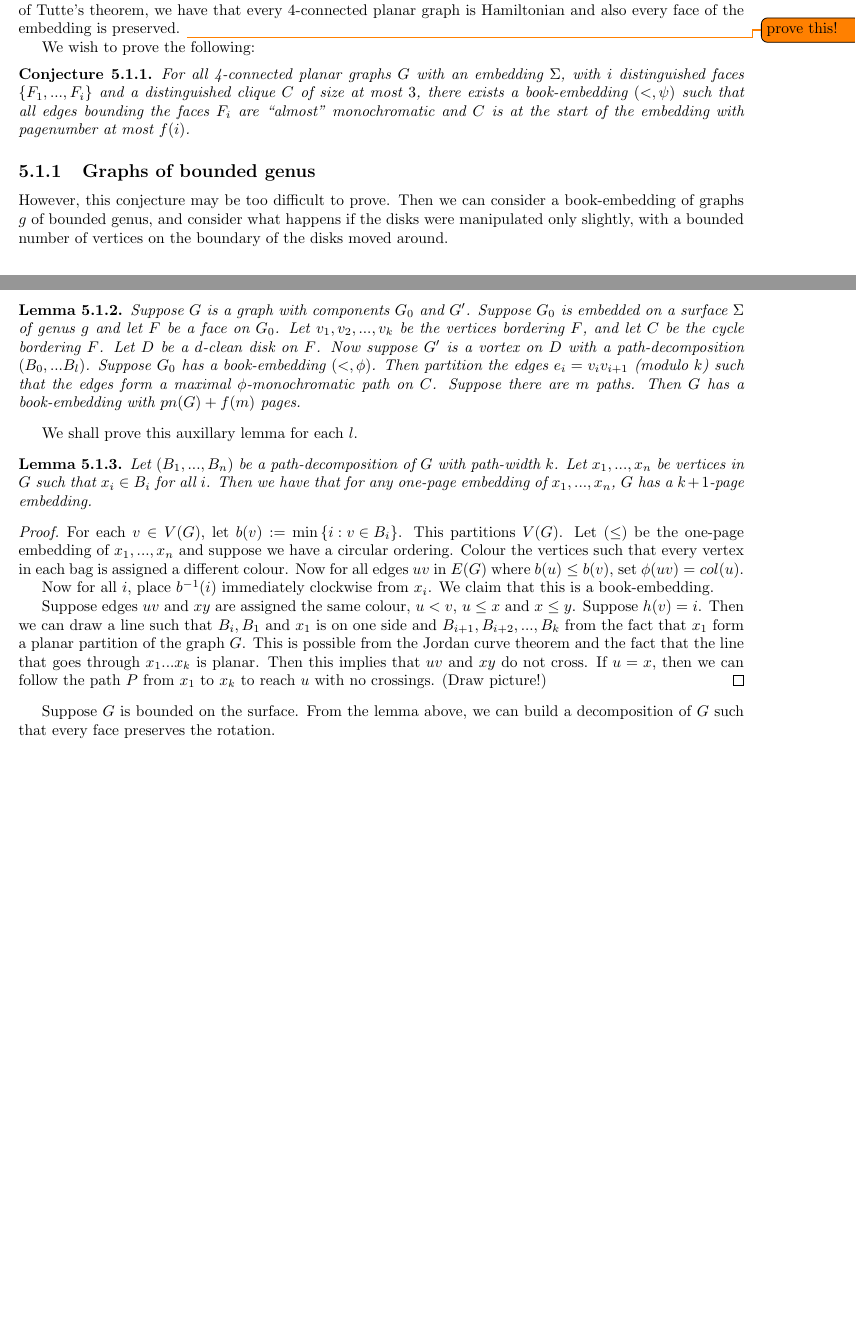
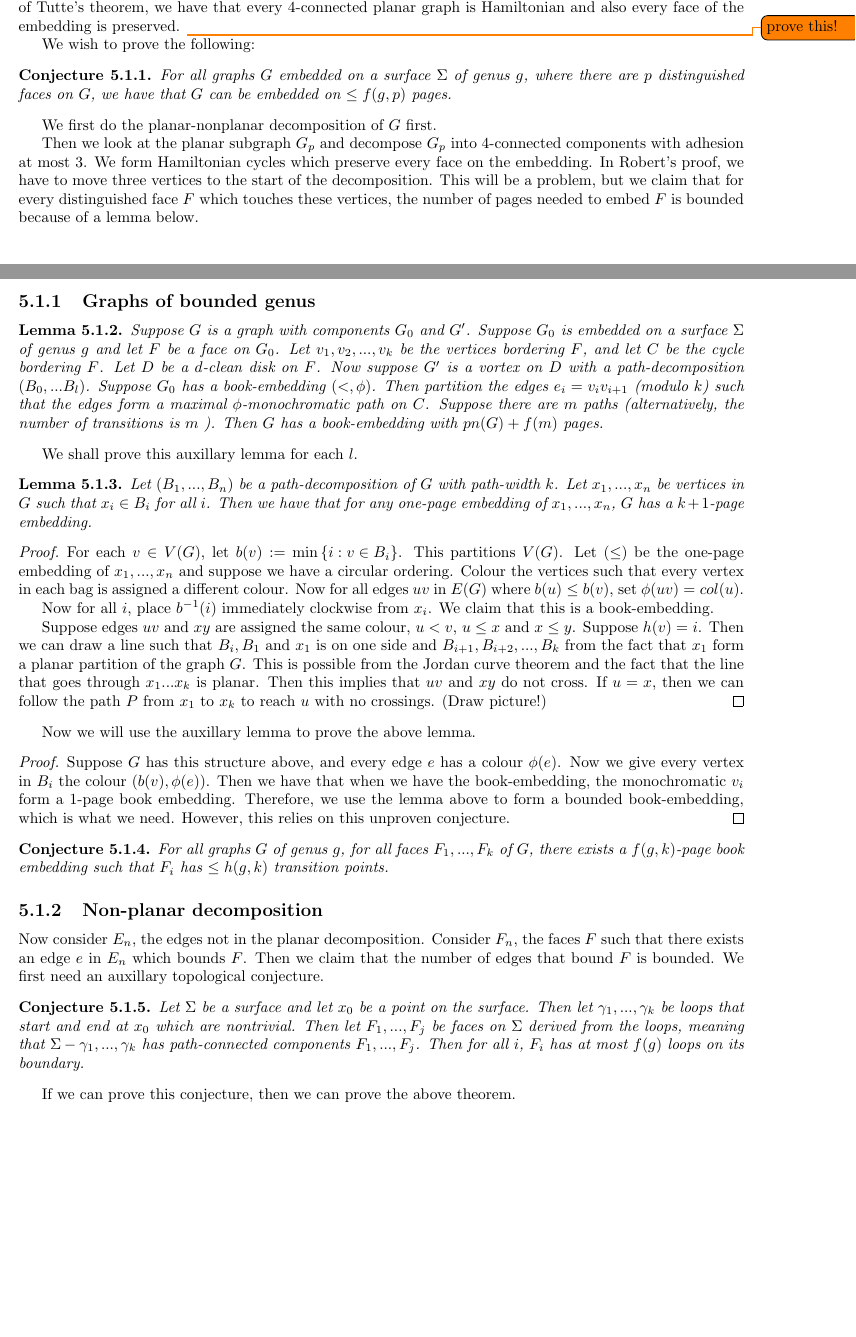
Before and after one commit to ErickLuu/Honours-Project-Notes, a LaTeX thesis (Notes/Structural Graph Theory/thesis.tex, which reads Notes/Structural Graph Theory/chapters/proofattempt.tex): two parts of pages 12 and 13 of 16, joined at a grey line, cut so that both start at the same text. Compiled offline with pdfLaTeX.

Commit message:
txs auto checkin

```diff
--- a/Notes/Structural Graph Theory/chapters/proofattempt.tex
+++ b/Notes/Structural Graph Theory/chapters/proofattempt.tex
@@ -20,15 +20,18 @@ As a consequence of Tutte's theorem, we have that every 4-connected planar graph
 We wish to prove the following:
 
 \begin{conjecture}\label{conj:4-planar graphs}
-	For all 4-connected planar graphs $G$ with an embedding $\Sigma$, with $i$ distinguished faces $\left\lbrace F_1, ..., F_i \right\rbrace$ and a distinguished clique $C$ of size at most $3$, there exists a book-embedding $(<, \psi)$ such that all edges bounding the faces $F_i$ are ``almost'' monochromatic and $C$ is at the start of the embedding with pagenumber at most $f(i)$.
+	For all graphs $G$ embedded on a surface $\Sigma$ of genus $g$, where there are $p$ distinguished faces on $G$, we have that $G$ can be embedded on $\leq f(g, p)$ pages.
 \end{conjecture}
+
+We first do the planar-nonplanar decomposition of $G$ first.
+
+Then we look at the planar subgraph $G_p$ and decompose $G_p$ into 4-connected components with adhesion at most 3. We form Hamiltonian cycles which preserve every face on the embedding.
+In Robert's proof, we have to move three vertices to the start of the decomposition. This will be a problem, but we claim that for every distinguished face $F$ which touches these vertices, the number of pages needed to embed $F$ is bounded because of a lemma below.
 
 \subsection{Graphs of bounded genus}
 
-However, this conjecture may be too difficult to prove. Then we can consider a book-embedding of graphs $g$ of bounded genus, and consider what happens if the disks were manipulated only slightly, with a bounded number of vertices on the boundary of the disks moved around.
-
 \begin{lemma}
-	Suppose $G$ is a graph with components $G_0$ and $G'$. Suppose $G_0$ is embedded on a surface $\Sigma$ of genus $g$ and let $F$ be a face on $G_0$. Let $v_1, v_2, ..., v_k$ be the vertices bordering $F$, and let $C$ be the cycle bordering $F$. Let $D$ be a $d$-clean disk on $F$. Now suppose $G'$ is a vortex on $D$ with a path-decomposition $(B_0, ... B_l)$. Suppose $G_0$ has a book-embedding $(<, \phi)$. Then partition the edges $e_i = v_i v_{i + 1}$ (modulo $k$) such that the edges form a maximal $\phi$-monochromatic path on $C$. Suppose there are $m$ paths. Then $G$ has a book-embedding with $pn(G) + f(m)$ pages.
+	Suppose $G$ is a graph with components $G_0$ and $G'$. Suppose $G_0$ is embedded on a surface $\Sigma$ of genus $g$ and let $F$ be a face on $G_0$. Let $v_1, v_2, ..., v_k$ be the vertices bordering $F$, and let $C$ be the cycle bordering $F$. Let $D$ be a $d$-clean disk on $F$. Now suppose $G'$ is a vortex on $D$ with a path-decomposition $(B_0, ... B_l)$. Suppose $G_0$ has a book-embedding $(<, \phi)$. Then partition the edges $e_i = v_i v_{i + 1}$ (modulo $k$) such that the edges form a maximal $\phi$-monochromatic path on $C$. Suppose there are $m$ paths (alternatively, the number of transitions is $m$ ). Then $G$ has a book-embedding with $pn(G) + f(m)$ pages.
 \end{lemma}
 We shall prove this auxillary lemma for each $l$.
 \begin{lemma}
@@ -44,6 +47,21 @@ We shall prove this auxillary lemma for each $l$.
 	If $u = x$, then we can follow the path $P$ from $x_1$ to $x_k$ to reach $u$ with no crossings. (Draw picture!)
 \end{proof}
 
+Now we will use the auxillary lemma to prove the above lemma.
+\begin{proof}
+	Suppose $G$ has this structure above, and every edge $e$ has a colour $\phi(e)$.
+	Now we give every vertex in $B_i$ the colour $(b(v),  \phi(e))$. Then we have that when we have the book-embedding, the monochromatic $v_i$ form a 1-page book embedding. Therefore, we use the lemma above to form a bounded book-embedding, which is what we need. However, this relies on this unproven conjecture.
+\end{proof}
 
+\begin{conjecture}
+	For all graphs $G$ of genus $g$, for all faces $F_1, ..., F_k$ of $G$, there exists a $f(g, k)$-page book embedding such that $F_i$ has $\leq h(g, k)$ transition points.
+\end{conjecture}
 
-Suppose $G$ is bounded on the surface. From the lemma above, we can build a decomposition of $G$ such that every face preserves the rotation.
+\subsection{Non-planar decomposition}
+Now consider $E_n$, the edges not in the planar decomposition. Consider $F_n$, the faces $F$ such that there exists an edge $e$ in $E_n$ which bounds $F$. Then we claim that the number of edges that bound $F$ is bounded. We first need an auxillary topological conjecture.
+
+\begin{conjecture}
+	Let $\Sigma$ be a surface and let $x_0$ be a point on the surface. Then let $\gamma_1, ..., \gamma_k$ be loops that start and end at $x_0$ which are nontrivial. Then let $F_1, ..., F_j$ be faces on $\Sigma$ derived from the loops, meaning that $\Sigma - \gamma_1, ..., \gamma_k$ has path-connected components $F_1, ..., F_j$. Then for all $i$, $F_i$ has at most $f(g)$ loops on its boundary.
+\end{conjecture}
+
+If we can prove this conjecture, then we can prove the above theorem.
```
